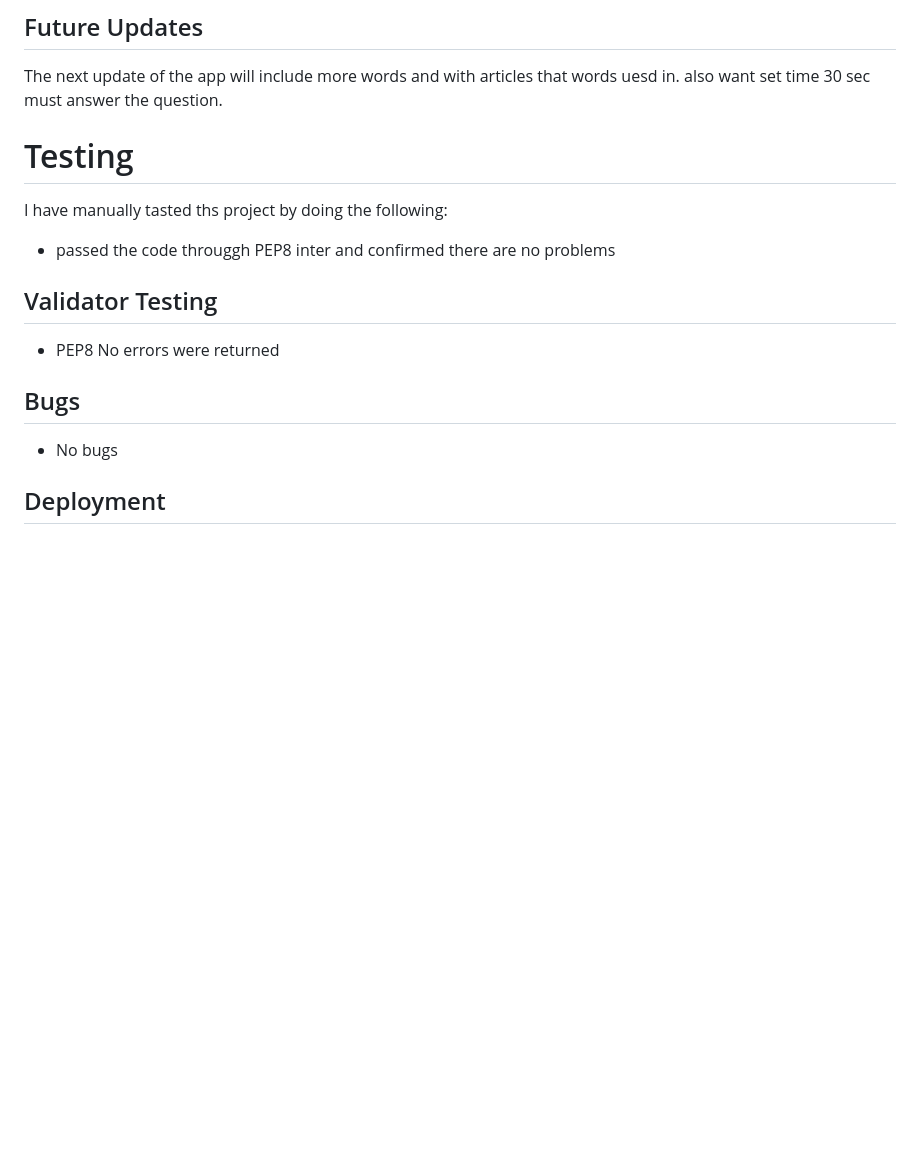
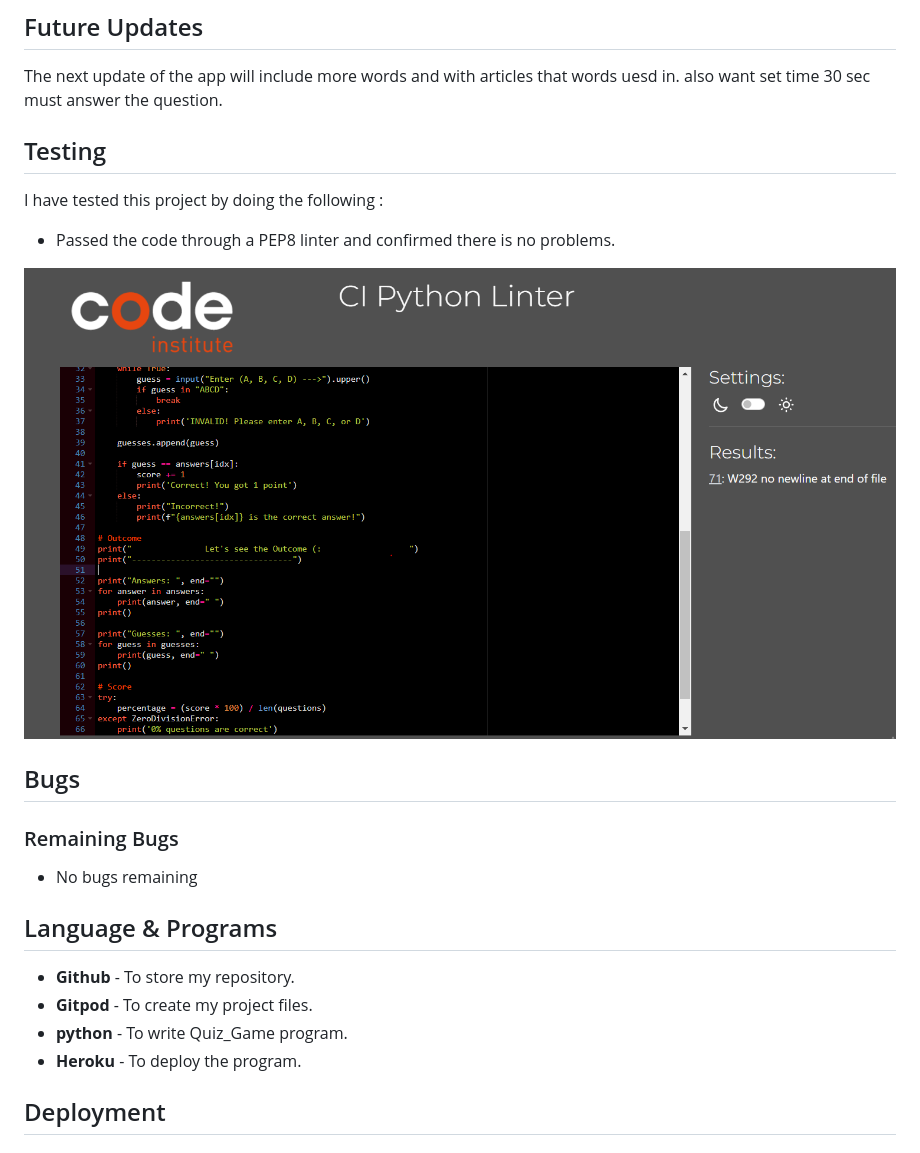
Before and after one commit to LimaZurmati/quiz_game, a Markdown page: README.md, the part around the change printed below. GitHub-like rendering; pictures changed too: assets/images/testing.PNG (added); blank space fills up the shorter version.

```diff
--- a/README.md
+++ b/README.md
@@ -39,13 +78,28 @@ The aim of this project is to:
 ## Future Updates
 
 The next update of the app will include more words and with articles that words uesd in. also want set time 30 sec must answer the question.
-# Testing
- I have manually tasted ths project by doing the following:
- - passed the code througgh PEP8 inter and confirmed there are no problems
- ## Validator Testing
- - PEP8 No errors were returned
- ## Bugs
- - No bugs
+
+
+## Testing
+
+I have tested this project by doing the following :
+- Passed the code through a PEP8 linter and confirmed there is no problems.
+
+![Check Result](/assets/images/testing.PNG)
+
+## Bugs
+
+
+### Remaining Bugs
+
+- No bugs remaining
+
+## Language & Programs
+
+- **Github** - To store my repository.
+- **Gitpod** - To create my project files.
+- **python** - To write Quiz_Game program.
+- **Heroku** - To deploy the program.
 
 ## Deployment
 
```
Also changed, not shown: other parts of README.md (+62 -18 lines), assets/images/Correct.PNG (added), assets/images/Incorrect.PNG (added), assets/images/Validation.PNG (added), assets/images/quize_game.PNG (added), assets/images/score.PNG (added), 1 other file.
